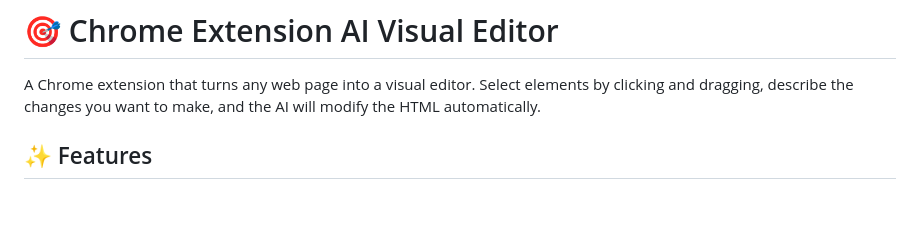
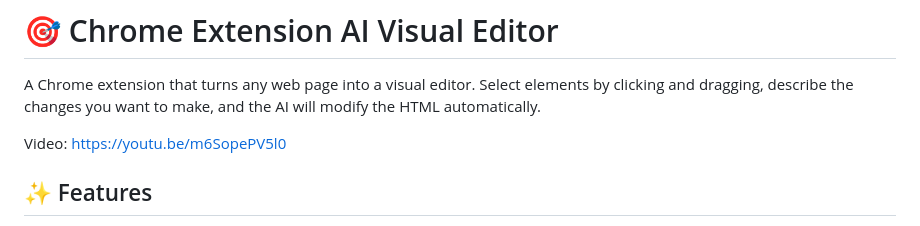
Before and after one commit to HaroPardo/chrome-AI-API, a Markdown page: README.md, the part around the change. Rendered like a GitHub page; blank space fills up the shorter version.

```diff
--- a/README.md
+++ b/README.md
@@ -1,6 +1,8 @@
 # 🎯 Chrome Extension AI Visual Editor
 
 A Chrome extension that turns any web page into a visual editor. Select elements by clicking and dragging, describe the changes you want to make, and the AI will modify the HTML automatically.
+
+Video: https://youtu.be/m6SopePV5l0
 
 ## ✨ Features
 
```
